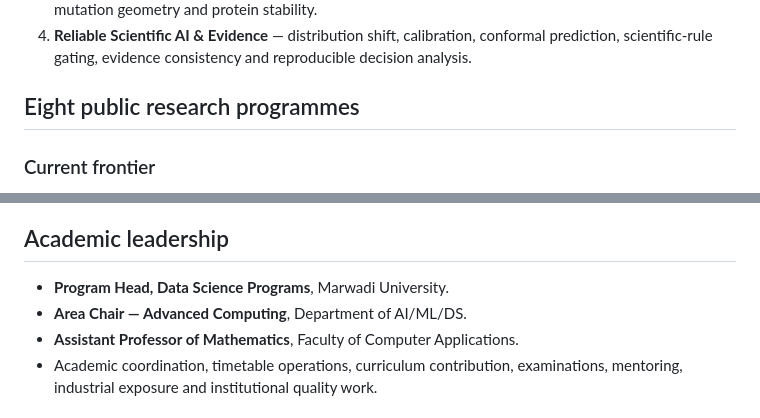
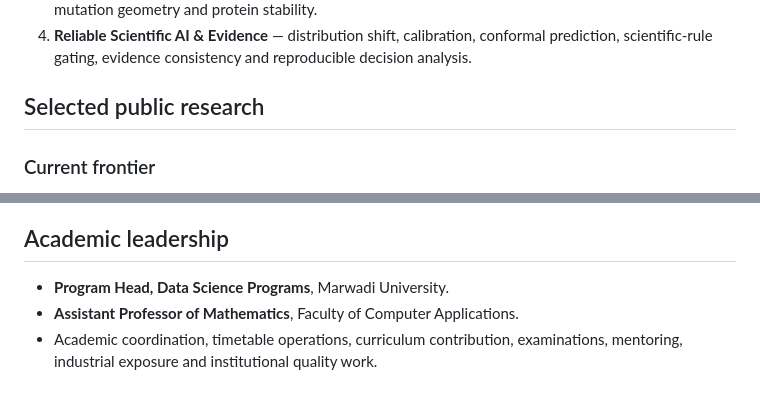
Before and after one commit to SunilgarGusai/sunilgar-portfolio, a Markdown page: README.md, 2 parts joined by grey strips. Drawn GitHub-style.

Commit message:
Refine portfolio repository presentation

```diff
--- a/README.md
+++ b/README.md
@@ -17,7 +17,7 @@ The public research programme is organised around four connected directions:
 3. **Molecular & Biomolecular Graphs** — QSAR, representation degeneracy, residue-contact networks, mutation geometry and protein stability.
 4. **Reliable Scientific AI & Evidence** — distribution shift, calibration, conformal prediction, scientific-rule gating, evidence consistency and reproducible decision analysis.
 
-## Eight public research programmes
+## Selected public research
 
 ### Current frontier
 - [Mutation Geodesic Shielding for Protein Stability](https://github.com/SunilgarGusai/mutation-geodesic-shielding-protein-stability)
@@ -41,7 +41,6 @@ The public research programme is organised around four connected directions:
 ## Academic leadership
 
 - **Program Head, Data Science Programs**, Marwadi University.
-- **Area Chair — Advanced Computing**, Department of AI/ML/DS.
 - **Assistant Professor of Mathematics**, Faculty of Computer Applications.
 - Academic coordination, timetable operations, curriculum contribution, examinations, mentoring, industrial exposure and institutional quality work.
 
```
